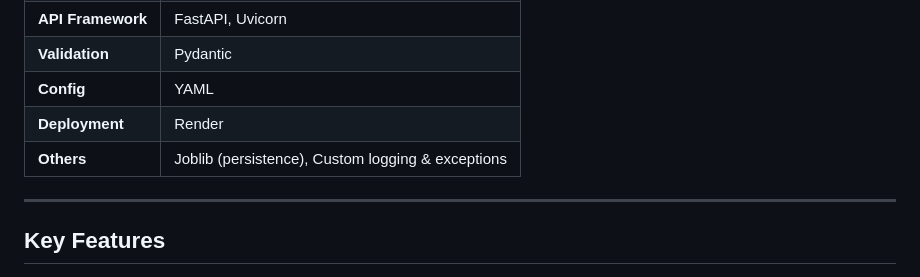
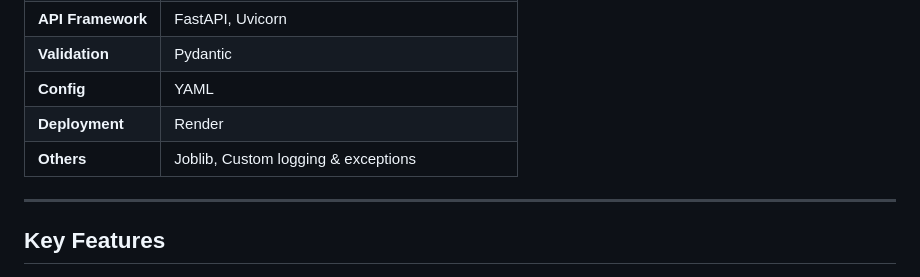
Before and after one commit to Omidoben/Credit-Scoring-Project, a Markdown page: README.md, the part around the change printed below. Drawn GitHub-style.

```diff
--- a/README.md
+++ b/README.md
@@ -30,7 +30,7 @@ In Kenya and similar markets, millions lack traditional credit history but have
 | **Validation** | Pydantic |
 | **Config** | YAML |
 | **Deployment** | Render |
-| **Others** | Joblib (persistence), Custom logging & exceptions |
+| **Others** | Joblib, Custom logging & exceptions |
 
 ---
 
```
Also changed, not shown: other parts of README.md (+2 -2 lines).
